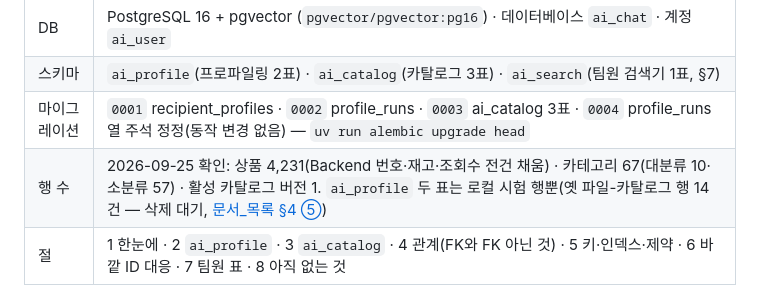
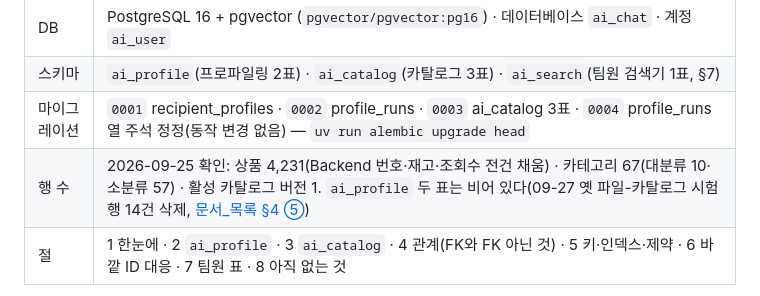
Before and after one commit to 100-hours-a-week/KTB4-12th-AI, a Markdown page: profiling/docs/DB_ERD.md, the part around the change. Rendered like a GitHub page.

```diff
--- a/profiling/docs/DB_ERD.md
+++ b/profiling/docs/DB_ERD.md
@@ -7,7 +7,7 @@ AI가 **소유한** 표가 무엇이고 서로 어떻게 이어지는지. 정본
 | DB | PostgreSQL 16 + pgvector (`pgvector/pgvector:pg16`) · 데이터베이스 `ai_chat` · 계정 `ai_user` |
 | 스키마 | `ai_profile`(프로파일링 2표) · `ai_catalog`(카탈로그 3표) · `ai_search`(팀원 검색기 1표, §7) |
 | 마이그레이션 | `0001` recipient_profiles · `0002` profile_runs · `0003` ai_catalog 3표 · `0004` profile_runs 열 주석 정정(동작 변경 없음) — `uv run alembic upgrade head` |
-| 행 수 | 2026-09-25 확인: 상품 4,231(Backend 번호·재고·조회수 전건 채움) · 카테고리 67(대분류 10·소분류 57) · 활성 카탈로그 버전 1. `ai_profile` 두 표는 로컬 시험 행뿐(옛 파일-카탈로그 행 14건 — 삭제 대기, [문서_목록 §4 ⑤](문서_목록.md)) |
+| 행 수 | 2026-09-25 확인: 상품 4,231(Backend 번호·재고·조회수 전건 채움) · 카테고리 67(대분류 10·소분류 57) · 활성 카탈로그 버전 1. `ai_profile` 두 표는 비어 있다(09-27 옛 파일-카탈로그 시험 행 14건 삭제, [문서_목록 §4 ⑤](문서_목록.md)) |
 | 절 | 1 한눈에 · 2 `ai_profile` · 3 `ai_catalog` · 4 관계(FK와 FK 아닌 것) · 5 키·인덱스·제약 · 6 바깥 ID 대응 · 7 팀원 표 · 8 아직 없는 것 |
 
 그림은 `docs/assets/erd/`. 이 문서의 mermaid를 고치면 `python3 assets/build_be_sequences.py`를 다시 돌린다 — 그림과 본문이 한 소스다.
```
Also changed, not shown: profiling/docs/문서_목록.md (+2 -2 lines).
